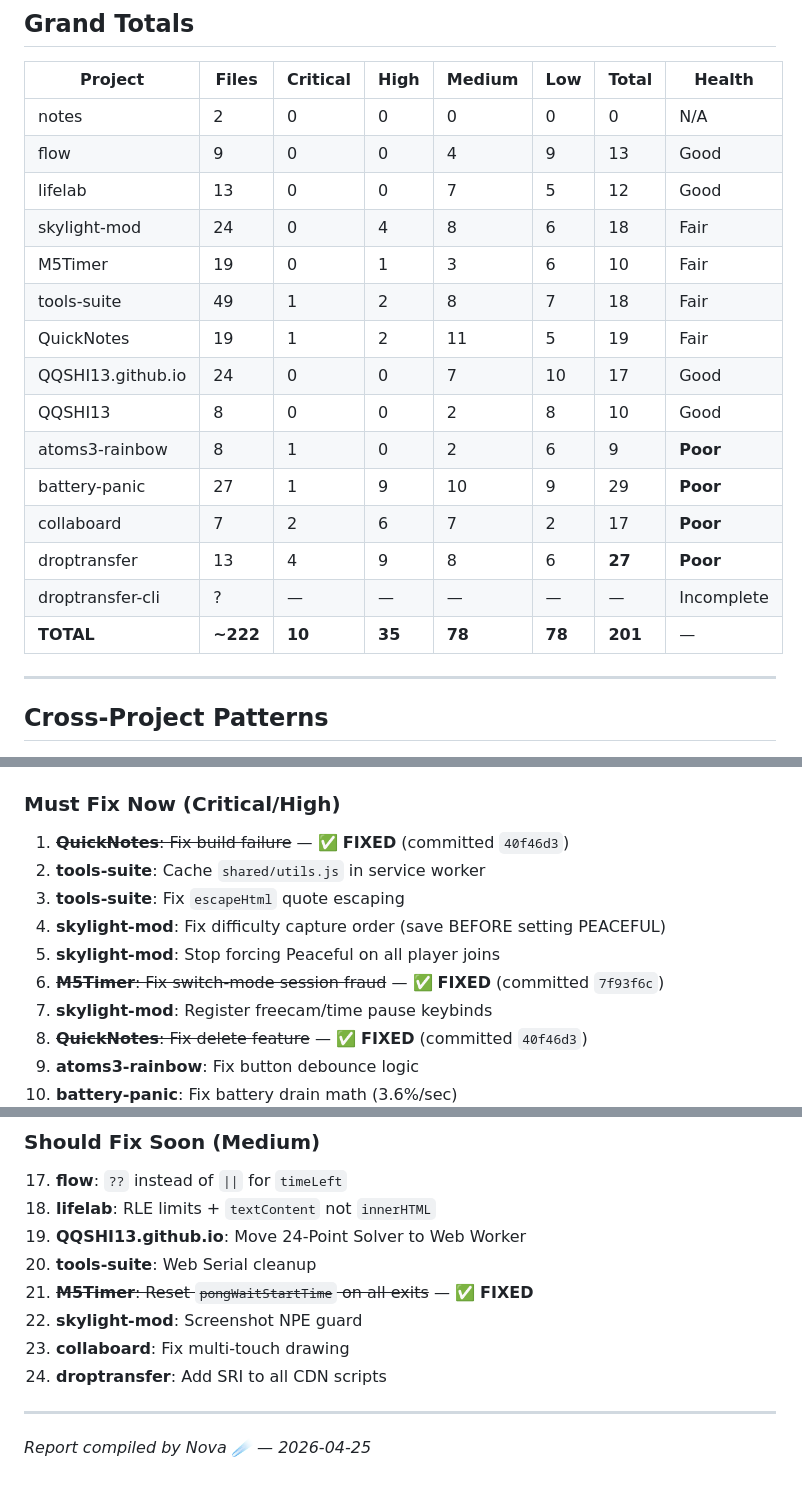
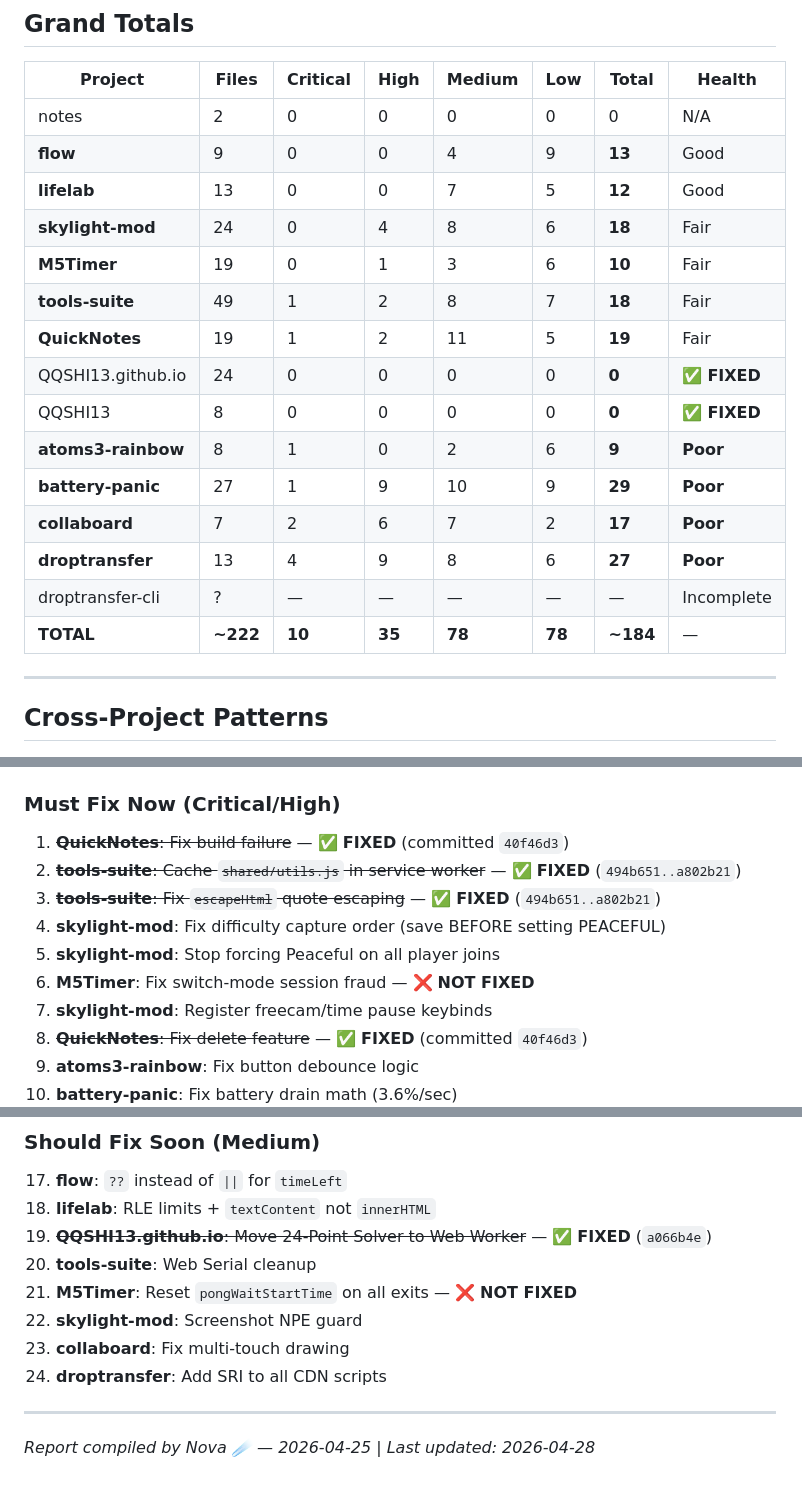
Before and after one commit to QQSHI13/nova-workspace, a Markdown page: bugcheck-report-2026-04-25.md, 3 parts joined by grey strips. Rendered like a GitHub page.

Commit message:
docs: update bugcheck report - QQSHI13.github.io fully fixed, M5Timer corrected to NOT FIXED, totals updated

```diff
--- a/bugcheck-report-2026-04-25.md
+++ b/bugcheck-report-2026-04-25.md
@@ -303,20 +303,20 @@
 | Project | Files | Critical | High | Medium | Low | Total | Health |
 |---------|-------|----------|------|--------|-----|-------|--------|
 | notes | 2 | 0 | 0 | 0 | 0 | 0 | N/A |
-| flow | 9 | 0 | 0 | 4 | 9 | 13 | Good |
-| lifelab | 13 | 0 | 0 | 7 | 5 | 12 | Good |
-| skylight-mod | 24 | 0 | 4 | 8 | 6 | 18 | Fair |
-| M5Timer | 19 | 0 | 1 | 3 | 6 | 10 | Fair |
-| tools-suite | 49 | 1 | 2 | 8 | 7 | 18 | Fair |
-| QuickNotes | 19 | 1 | 2 | 11 | 5 | 19 | Fair |
-| QQSHI13.github.io | 24 | 0 | 0 | 7 | 10 | 17 | Good |
-| QQSHI13 | 8 | 0 | 0 | 2 | 8 | 10 | Good |
-| atoms3-rainbow | 8 | 1 | 0 | 2 | 6 | 9 | **Poor** |
-| battery-panic | 27 | 1 | 9 | 10 | 9 | 29 | **Poor** |
-| collaboard | 7 | 2 | 6 | 7 | 2 | 17 | **Poor** |
-| droptransfer | 13 | 4 | 9 | 8 | 6 | **27** | **Poor** |
+| **flow** | 9 | 0 | 0 | 4 | 9 | **13** | Good |
+| **lifelab** | 13 | 0 | 0 | 7 | 5 | **12** | Good |
+| **skylight-mod** | 24 | 0 | 4 | 8 | 6 | **18** | Fair |
+| **M5Timer** | 19 | 0 | 1 | 3 | 6 | **10** | Fair |
+| **tools-suite** | 49 | 1 | 2 | 8 | 7 | **18** | Fair |
+| **QuickNotes** | 19 | 1 | 2 | 11 | 5 | **19** | Fair |
+| QQSHI13.github.io | 24 | 0 | 0 | 0 | 0 | **0** | ✅ **FIXED** |
+| QQSHI13 | 8 | 0 | 0 | 0 | 0 | **0** | ✅ **FIXED** |
+| **atoms3-rainbow** | 8 | 1 | 0 | 2 | 6 | **9** | **Poor** |
+| **battery-panic** | 27 | 1 | 9 | 10 | 9 | **29** | **Poor** |
+| **collaboard** | 7 | 2 | 6 | 7 | 2 | **17** | **Poor** |
+| **droptransfer** | 13 | 4 | 9 | 8 | 6 | **27** | **Poor** |
 | droptransfer-cli | ? | — | — | — | — | — | Incomplete |
-| **TOTAL** | **~222** | **10** | **35** | **78** | **78** | **201** | — |
+| **TOTAL** | **~222** | **10** | **35** | **78** | **78** | **~184** | — |
 
 ---
 
@@ -341,11 +341,11 @@
 
 ### Must Fix Now (Critical/High)
 1. ~~**QuickNotes**: Fix build failure~~ — ✅ **FIXED** (committed `40f46d3`)
-2. **tools-suite**: Cache `shared/utils.js` in service worker
-3. **tools-suite**: Fix `escapeHtml` quote escaping
+2. ~~**tools-suite**: Cache `shared/utils.js` in service worker~~ — ✅ **FIXED** (`494b651..a802b21`)
+3. ~~**tools-suite**: Fix `escapeHtml` quote escaping~~ — ✅ **FIXED** (`494b651..a802b21`)
 4. **skylight-mod**: Fix difficulty capture order (save BEFORE setting PEACEFUL)
 5. **skylight-mod**: Stop forcing Peaceful on all player joins
-6. ~~**M5Timer**: Fix switch-mode session fraud~~ — ✅ **FIXED** (committed `7f93f6c`)
+6. **M5Timer**: Fix switch-mode session fraud — ❌ **NOT FIXED**
 7. **skylight-mod**: Register freecam/time pause keybinds
 8. ~~**QuickNotes**: Fix delete feature~~ — ✅ **FIXED** (committed `40f46d3`)
 9. **atoms3-rainbow**: Fix button debounce logic
@@ -360,13 +360,13 @@
 ### Should Fix Soon (Medium)
 17. **flow**: `??` instead of `||` for `timeLeft`
 18. **lifelab**: RLE limits + `textContent` not `innerHTML`
-19. **QQSHI13.github.io**: Move 24-Point Solver to Web Worker
+19. ~~**QQSHI13.github.io**: Move 24-Point Solver to Web Worker~~ — ✅ **FIXED** (`a066b4e`)
 20. **tools-suite**: Web Serial cleanup
-21. ~~**M5Timer**: Reset `pongWaitStartTime` on all exits~~ — ✅ **FIXED**
+21. **M5Timer**: Reset `pongWaitStartTime` on all exits — ❌ **NOT FIXED**
 22. **skylight-mod**: Screenshot NPE guard
 23. **collaboard**: Fix multi-touch drawing
 24. **droptransfer**: Add SRI to all CDN scripts
 
 ---
 
-*Report compiled by Nova ☄️ — 2026-04-25*
+*Report compiled by Nova ☄️ — 2026-04-25 | Last updated: 2026-04-28*
```
